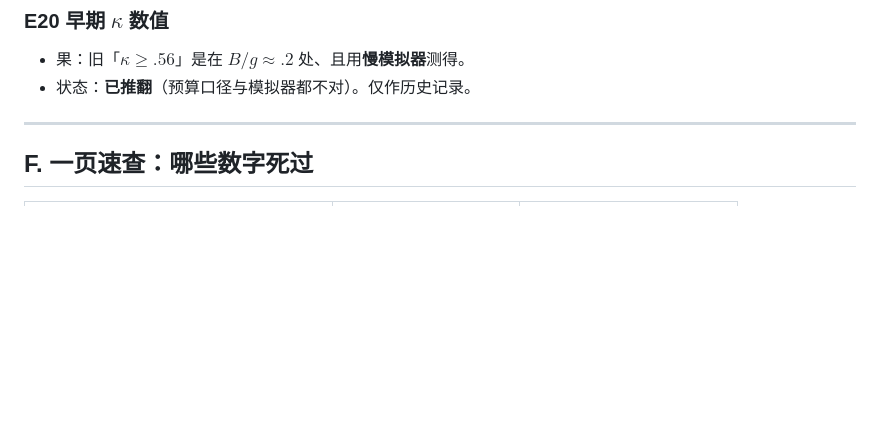
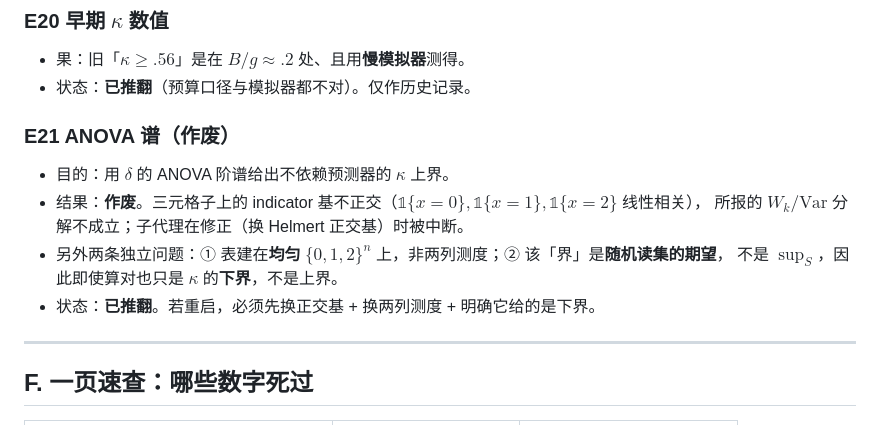
Before and after one commit to peuaza/triangular-window-walk, a Markdown page: EXPERIMENTS_V2.md, the part around the change. Drawn GitHub-style; blank space fills up the shorter version.

Commit message:
EXPERIMENTS_V2 E21: ANOVA spectrum void (non-orthogonal basis, wrong measure, average not sup)

```diff
--- a/EXPERIMENTS_V2.md
+++ b/EXPERIMENTS_V2.md
@@ -127,6 +127,14 @@
 - 果：旧「$\kappa\ge.56$」是在 $B/g\approx.2$ 处、且用**慢模拟器**测得。
 - 状态：**已推翻**（预算口径与模拟器都不对）。仅作历史记录。
 
+### E21 ANOVA 谱（作废）
+- 目的：用 $\delta$ 的 ANOVA 阶谱给出不依赖预测器的 $\kappa$ 上界。
+- 结果：**作废**。三元格子上的 indicator 基不正交（$\mathbb 1\{x{=}0\},\mathbb 1\{x{=}1\},\mathbb 1\{x{=}2\}$ 线性相关），
+  所报的 $W_k/\mathrm{Var}$ 分解不成立；子代理在修正（换 Helmert 正交基）时被中断。
+- 另外两条独立问题：① 表建在**均匀** $\{0,1,2\}^n$ 上，非两列测度；② 该「界」是**随机读集的期望**，
+  不是 $\sup_S$，因此即使算对也只是 $\kappa$ 的**下界**，不是上界。
+- 状态：**已推翻**。若重启，必须先换正交基 + 换两列测度 + 明确它给的是下界。
+
 ---
 
 ## F. 一页速查：哪些数字死过
```
